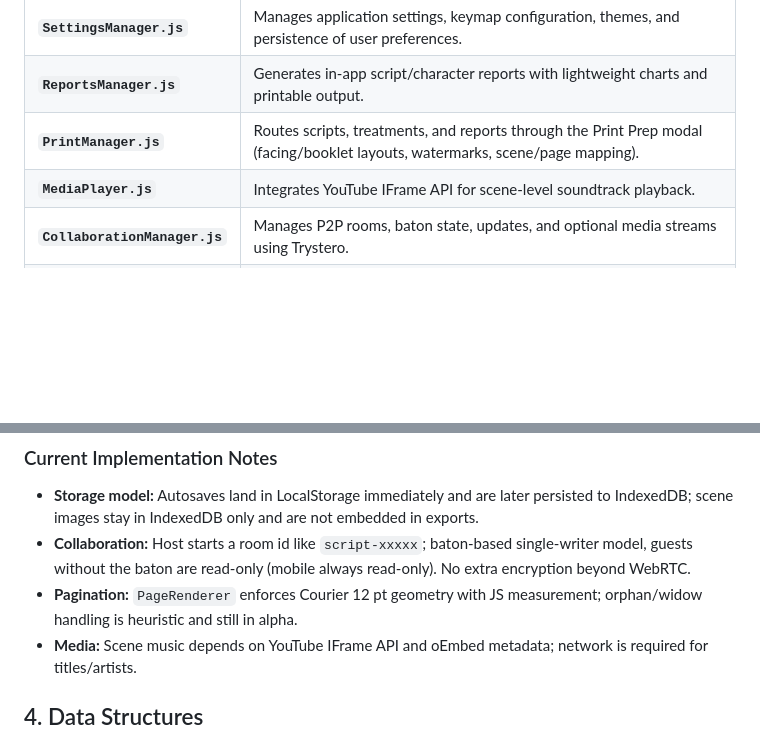
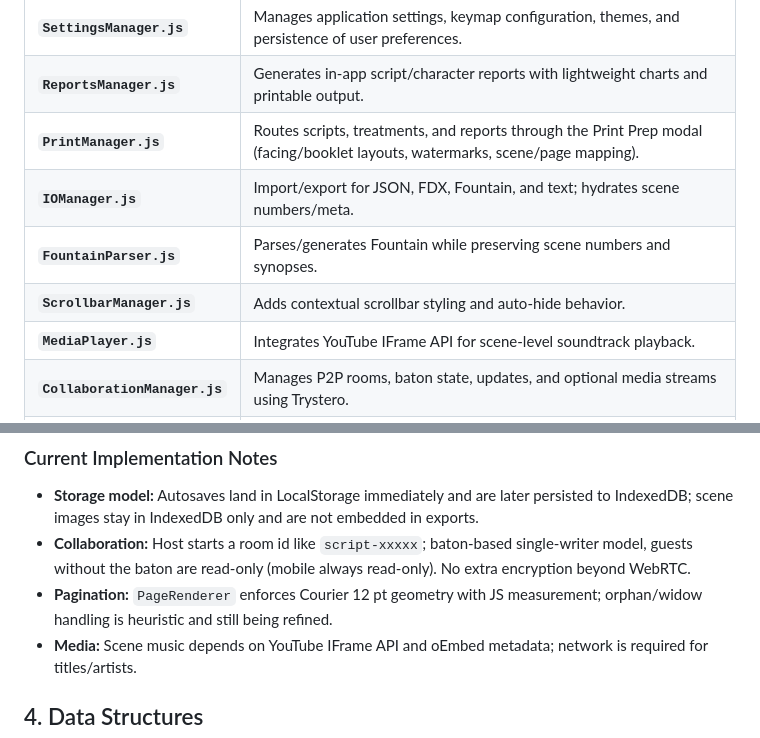
Before and after one commit to matijarma/sfss, a Markdown page: GEMINI.md, 2 parts joined by grey strips. Drawn GitHub-style; blank space fills up the shorter version.

```diff
--- a/GEMINI.md
+++ b/GEMINI.md
@@ -40,6 +40,9 @@ The application is built on a modular class-based architecture, orchestrated by
 | **`SettingsManager.js`** | Manages application settings, keymap configuration, themes, and persistence of user preferences. |
 | **`ReportsManager.js`** | Generates in-app script/character reports with lightweight charts and printable output. |
 | **`PrintManager.js`** | Routes scripts, treatments, and reports through the Print Prep modal (facing/booklet layouts, watermarks, scene/page mapping). |
+| **`IOManager.js`** | Import/export for JSON, FDX, Fountain, and text; hydrates scene numbers/meta. |
+| **`FountainParser.js`** | Parses/generates Fountain while preserving scene numbers and synopses. |
+| **`ScrollbarManager.js`** | Adds contextual scrollbar styling and auto-hide behavior. |
 | **`MediaPlayer.js`** | Integrates YouTube IFrame API for scene-level soundtrack playback. |
 | **`CollaborationManager.js`**| Manages P2P rooms, baton state, updates, and optional media streams using Trystero. |
 | **`CollabUI.js`**| Renders and manages UI components for real-time collaboration (modals, toasts, toolbar state). |
@@ -55,7 +58,7 @@ The application is built on a modular class-based architecture, orchestrated by
 ### Current Implementation Notes
 - **Storage model:** Autosaves land in LocalStorage immediately and are later persisted to IndexedDB; scene images stay in IndexedDB only and are not embedded in exports.
 - **Collaboration:** Host starts a room id like `script-xxxxx`; baton-based single-writer model, guests without the baton are read-only (mobile always read-only). No extra encryption beyond WebRTC.
-- **Pagination:** `PageRenderer` enforces Courier 12 pt geometry with JS measurement; orphan/widow handling is heuristic and still in alpha.
+- **Pagination:** `PageRenderer` enforces Courier 12 pt geometry with JS measurement; orphan/widow handling is heuristic and still being refined.
 - **Media:** Scene music depends on YouTube IFrame API and oEmbed metadata; network is required for titles/artists.
 
 ## 4. Data Structures
```
Also changed, not shown: README.md (+45 -38 lines), devAndInfoMds/about.md (+10 -7 lines).
